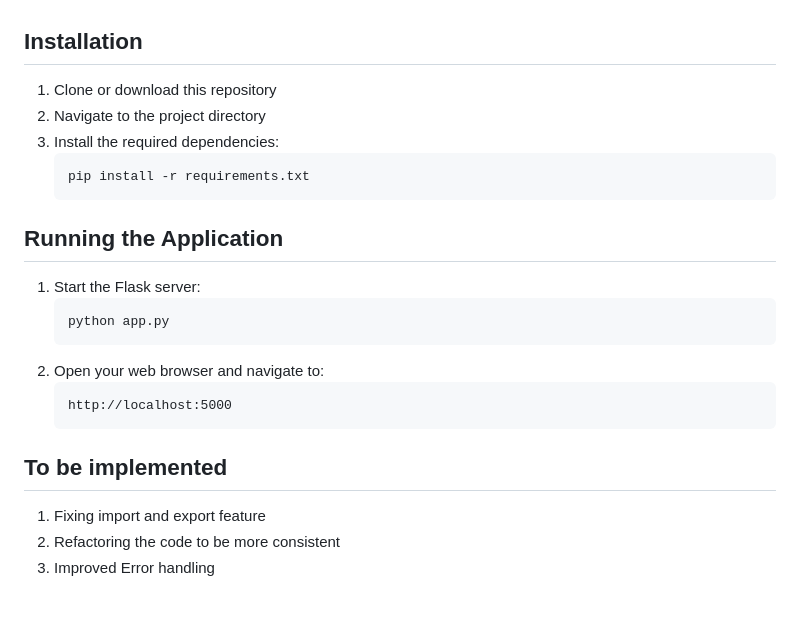
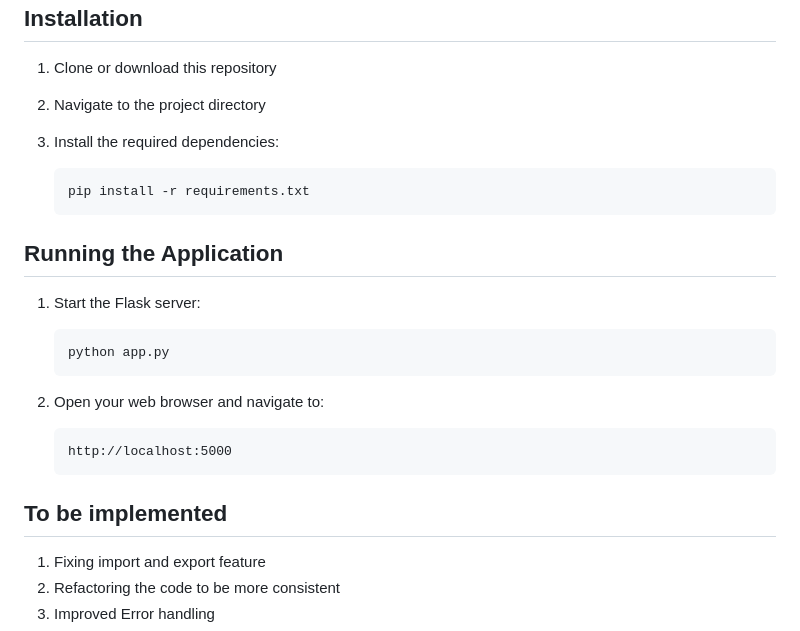
Before and after one commit to eclipse1605/link-state-routing-protocol, a Markdown page: README.md, the part around one of its changes. Rendered like a GitHub page; blank space fills up the shorter version.

````diff
--- a/README.md
+++ b/README.md
@@ -98,6 +101,7 @@ The simulator implements the Link-State Routing protocol with the following comp
 1. Clone or download this repository
 2. Navigate to the project directory
 3. Install the required dependencies:
+
    ```bash
    pip install -r requirements.txt
    ```
@@ -105,15 +109,19 @@ The simulator implements the Link-State Routing protocol with the following comp
 ## Running the Application
 
 1. Start the Flask server:
+
    ```bash
    python app.py
    ```
+
 2. Open your web browser and navigate to:
-   ```
+
+   ```txt
    http://localhost:5000
    ```
 
 ## To be implemented
+
 1. Fixing import and export feature
 2. Refactoring the code to be more consistent
 3. Improved Error handling
````
Also changed, not shown: other parts of README.md (+3 -0 lines).
